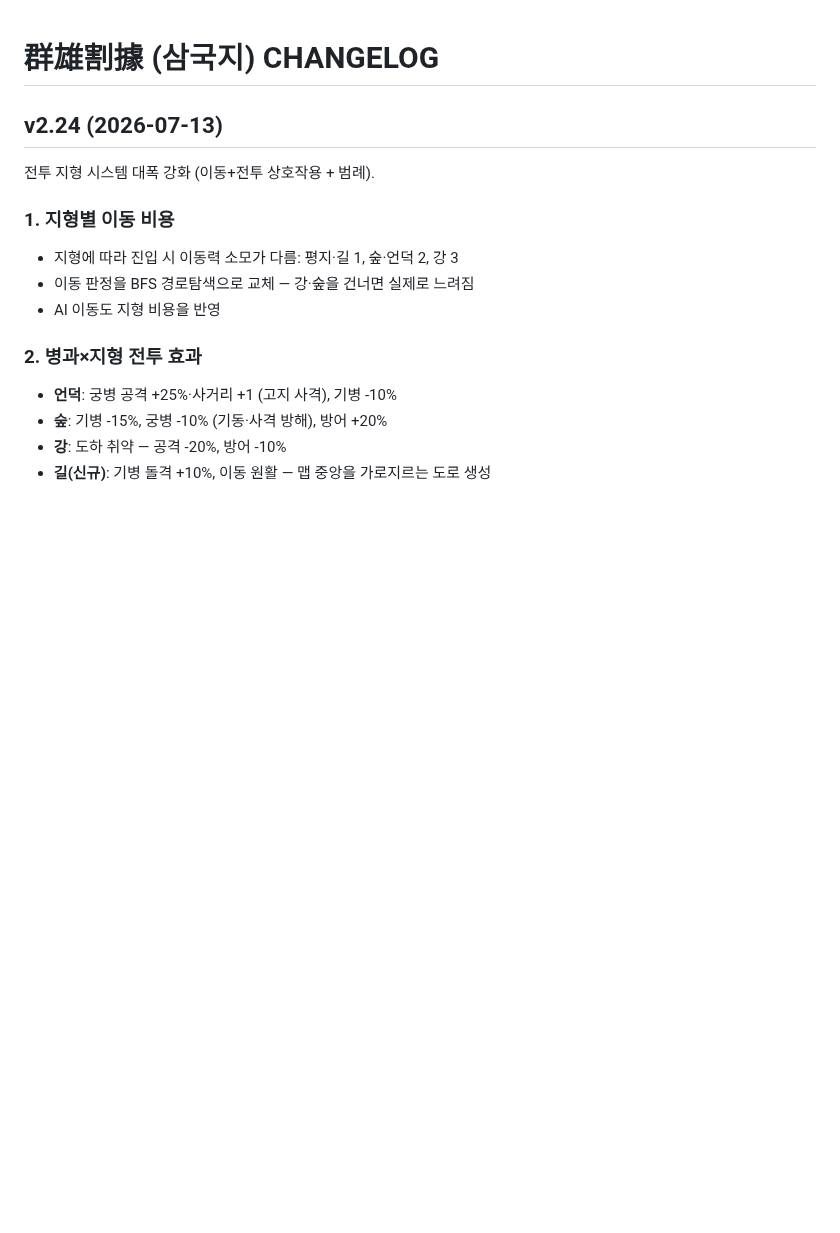
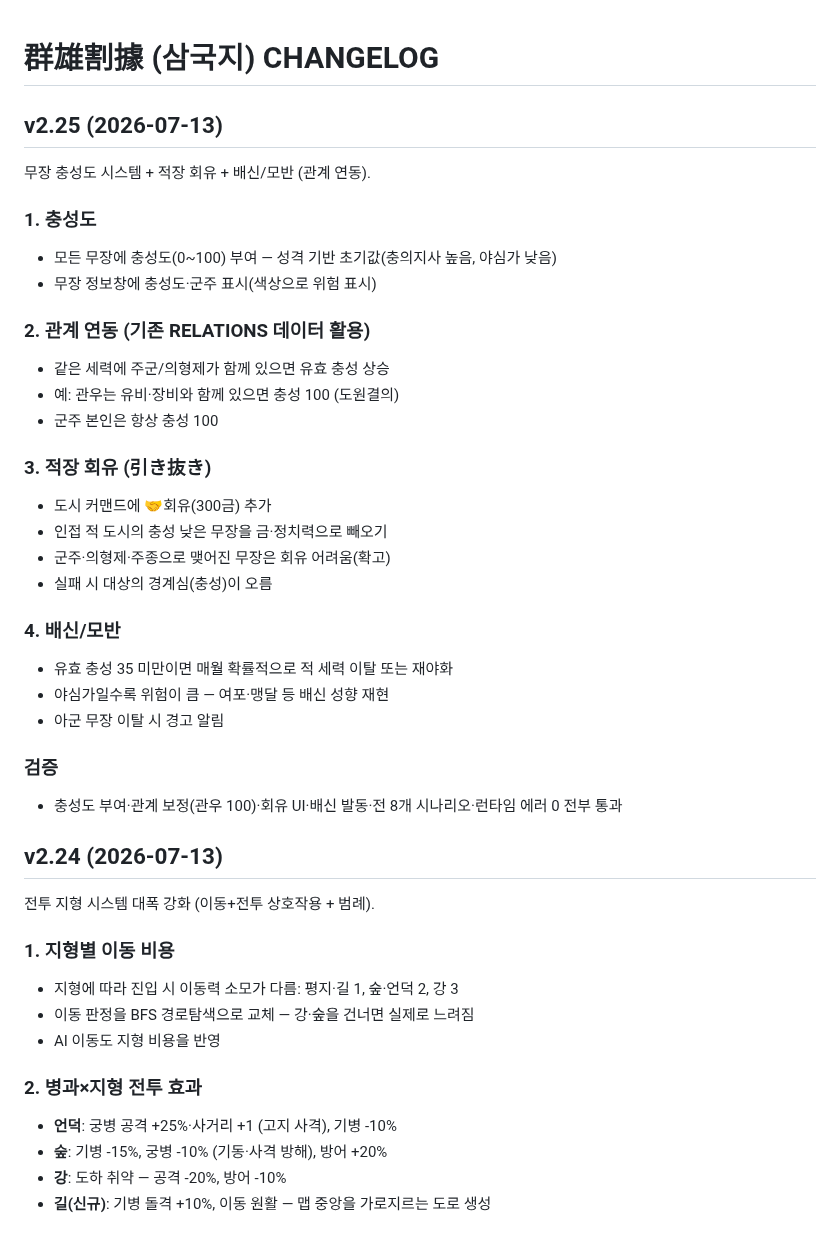
Before and after one commit to aaronkyung-a11y/threekingdoms, a Markdown page: CHANGELOG.md, the part around the change. Drawn GitHub-style; blank space fills up the shorter version.

Commit message:
v2.25 changelog

```diff
--- a/CHANGELOG.md
+++ b/CHANGELOG.md
@@ -1,4 +1,30 @@
 # 群雄割據 (삼국지) CHANGELOG
+
+## v2.25 (2026-07-13)
+무장 충성도 시스템 + 적장 회유 + 배신/모반 (관계 연동).
+
+### 1. 충성도
+- 모든 무장에 충성도(0~100) 부여 — 성격 기반 초기값(충의지사 높음, 야심가 낮음)
+- 무장 정보창에 충성도·군주 표시(색상으로 위험 표시)
+
+### 2. 관계 연동 (기존 RELATIONS 데이터 활용)
+- 같은 세력에 주군/의형제가 함께 있으면 유효 충성 상승
+- 예: 관우는 유비·장비와 함께 있으면 충성 100 (도원결의)
+- 군주 본인은 항상 충성 100
+
+### 3. 적장 회유 (引き抜き)
+- 도시 커맨드에 🤝회유(300금) 추가
+- 인접 적 도시의 충성 낮은 무장을 금·정치력으로 빼오기
+- 군주·의형제·주종으로 맺어진 무장은 회유 어려움(확고)
+- 실패 시 대상의 경계심(충성)이 오름
+
+### 4. 배신/모반
+- 유효 충성 35 미만이면 매월 확률적으로 적 세력 이탈 또는 재야화
+- 야심가일수록 위험이 큼 — 여포·맹달 등 배신 성향 재현
+- 아군 무장 이탈 시 경고 알림
+
+### 검증
+- 충성도 부여·관계 보정(관우 100)·회유 UI·배신 발동·전 8개 시나리오·런타임 에러 0 전부 통과
 
 ## v2.24 (2026-07-13)
 전투 지형 시스템 대폭 강화 (이동+전투 상호작용 + 범례).
```
